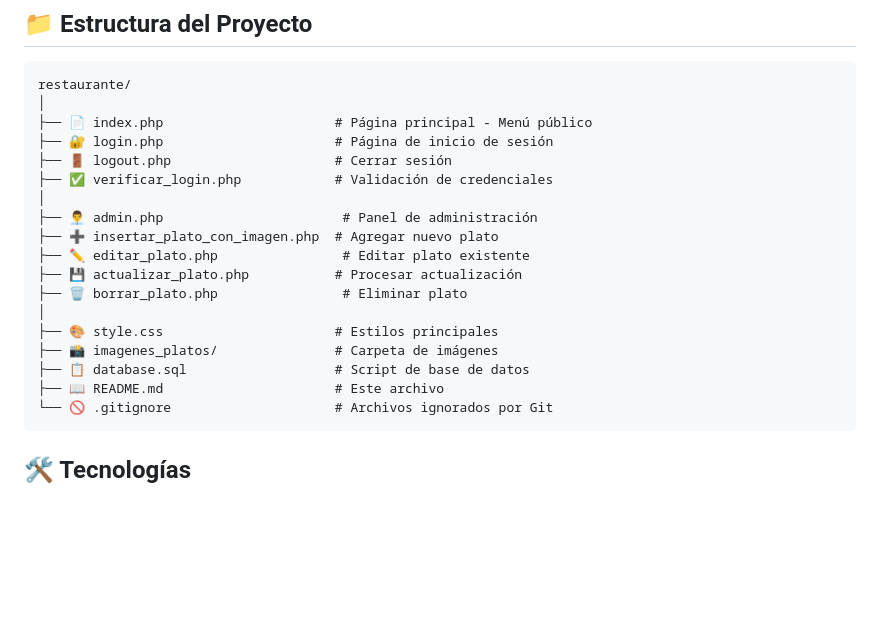
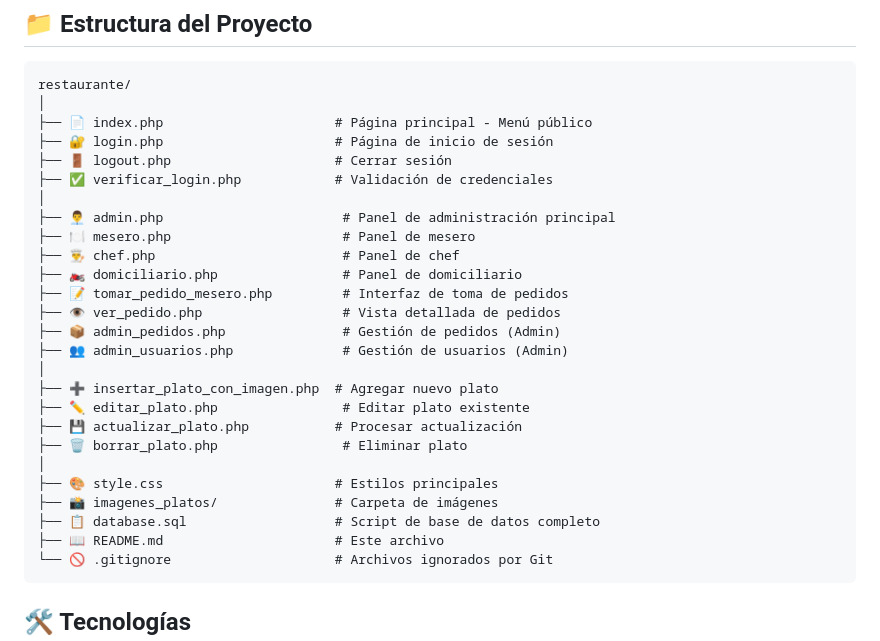
Before and after one commit to globaltekhnologii/restaurante, a Markdown page: README.md, the part around the change printed below. Drawn GitHub-style; blank space fills up the shorter version.

````diff
--- a/README.md
+++ b/README.md
@@ -185,7 +241,15 @@ restaurante/
 ├── 🚪 logout.php                     # Cerrar sesión
 ├── ✅ verificar_login.php            # Validación de credenciales
 │
-├── 👨‍💼 admin.php                       # Panel de administración
+├── 👨‍💼 admin.php                       # Panel de administración principal
+├── 🍽️ mesero.php                      # Panel de mesero
+├── 👨‍🍳 chef.php                        # Panel de chef
+├── 🏍️ domiciliario.php                # Panel de domiciliario
+├── 📝 tomar_pedido_mesero.php         # Interfaz de toma de pedidos
+├── 👁️ ver_pedido.php                  # Vista detallada de pedidos
+├── 📦 admin_pedidos.php               # Gestión de pedidos (Admin)
+├── 👥 admin_usuarios.php              # Gestión de usuarios (Admin)
+│
 ├── ➕ insertar_plato_con_imagen.php  # Agregar nuevo plato
 ├── ✏️ editar_plato.php                # Editar plato existente
 ├── 💾 actualizar_plato.php           # Procesar actualización
@@ -193,7 +257,7 @@ restaurante/
 │
 ├── 🎨 style.css                      # Estilos principales
 ├── 📸 imagenes_platos/               # Carpeta de imágenes
-├── 📋 database.sql                   # Script de base de datos
+├── 📋 database.sql                   # Script de base de datos completo
 ├── 📖 README.md                      # Este archivo
 └── 🚫 .gitignore                     # Archivos ignorados por Git
 ```
````
Also changed, not shown: other parts of README.md (+73 -12 lines).
